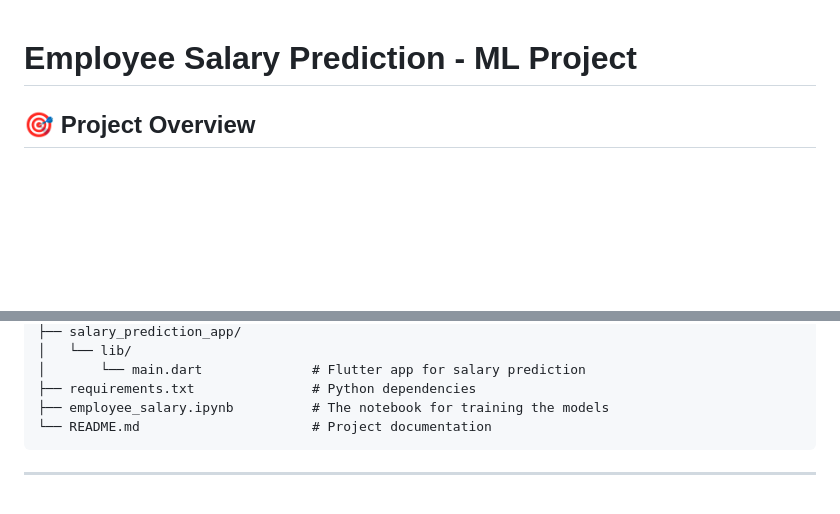
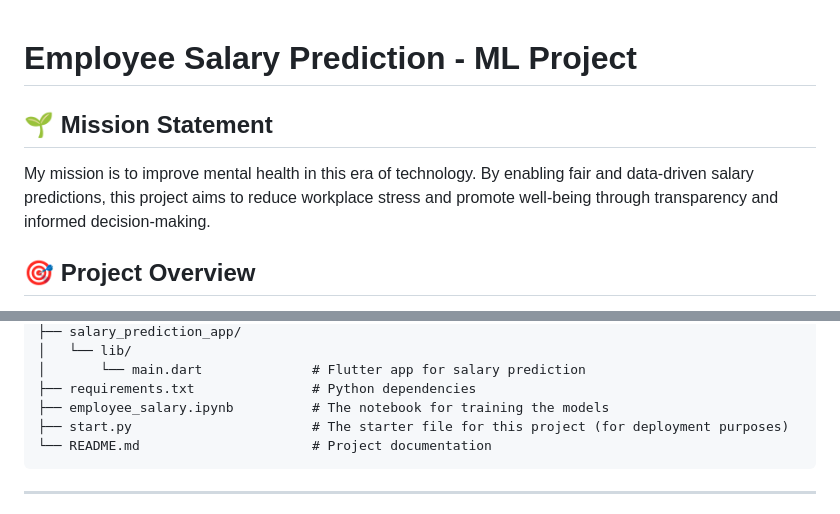
Before and after one commit to InshutiSouvede/linear_regression_model, a Markdown page: README.md, 2 parts joined by grey strips. Rendered like a GitHub page; blank space fills up the shorter version.

Commit message:
include my mission in the readme file

````diff
--- a/README.md
+++ b/README.md
@@ -1,4 +1,9 @@
 # Employee Salary Prediction - ML Project
+
+## 🌱 Mission Statement
+
+My mission is to improve mental health in this era of technology. By enabling fair and data-driven salary predictions, this project aims to reduce workplace stress and promote well-being through transparency and informed decision-making.
+
 
 ## 🎯 Project Overview
 
@@ -31,6 +36,7 @@ employee_salary_prediction/
 │       └── main.dart              # Flutter app for salary prediction
 ├── requirements.txt               # Python dependencies
 ├── employee_salary.ipynb          # The notebook for training the models
+├── start.py                       # The starter file for this project (for deployment purposes)
 └── README.md                      # Project documentation
 ```
 
````
